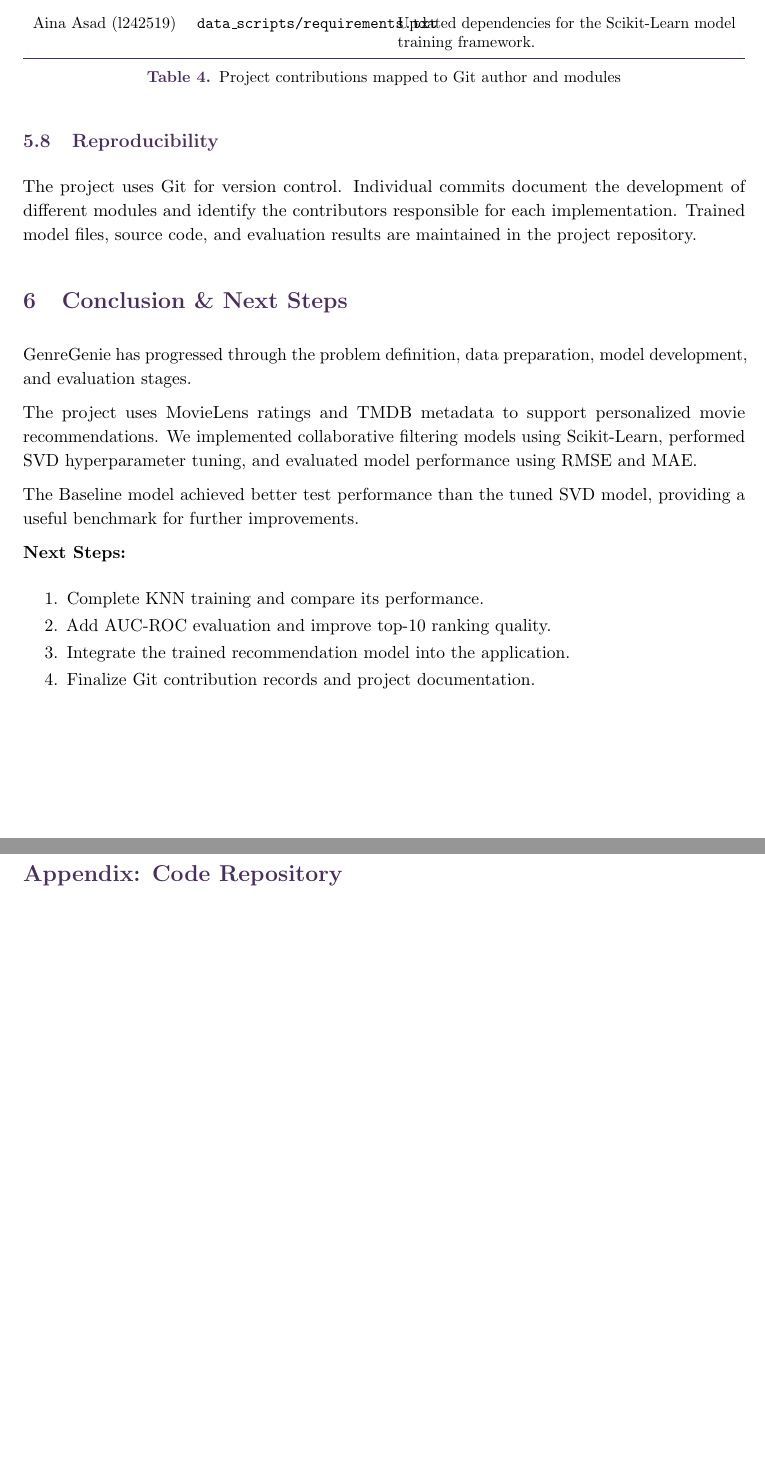
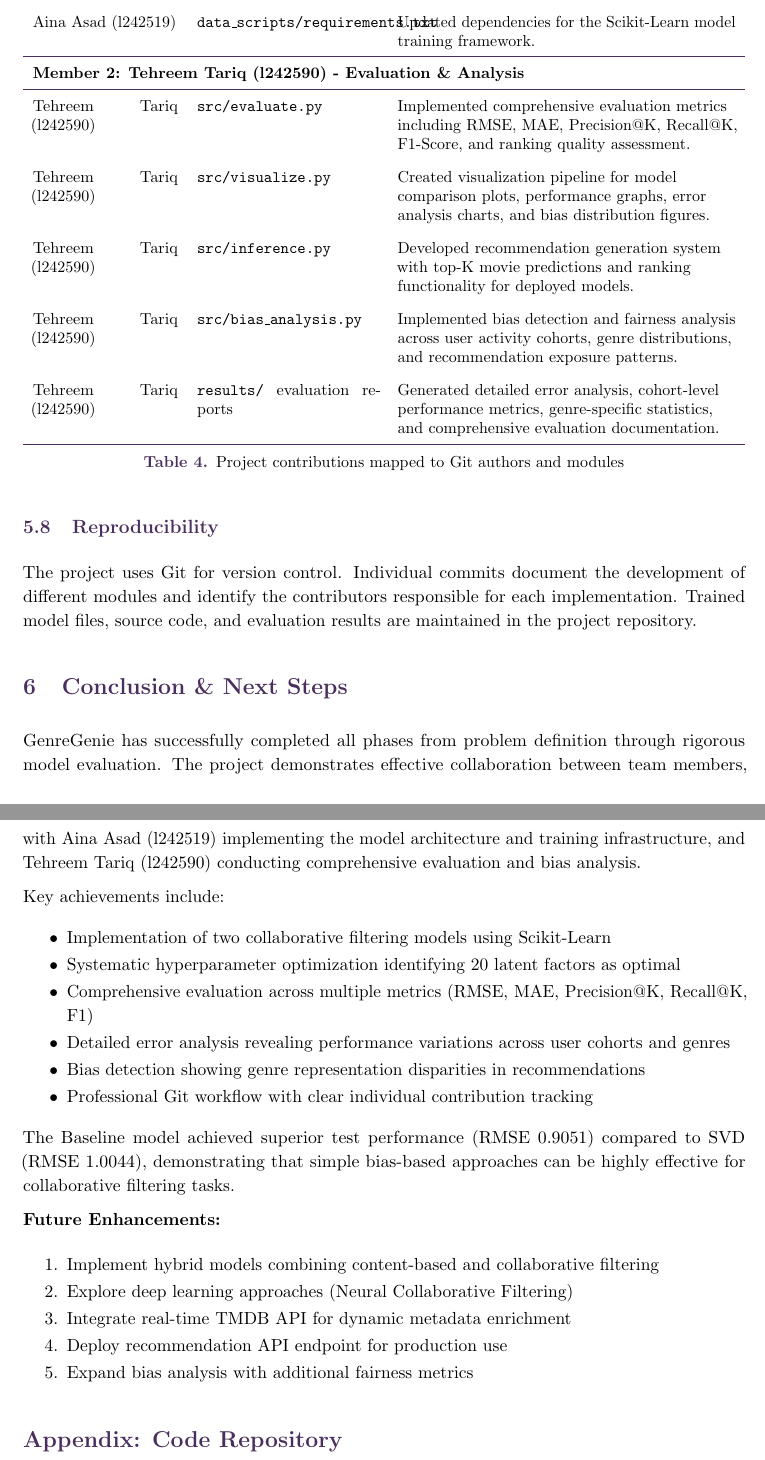
Before and after one commit to tehreemttariq/GenreGenie, a LaTeX paper (docs/report.tex): two parts of pages 13 and 14 of 14 before the commit and two parts of pages 13 and 14 of 15 after it, joined at a grey line, cut so that both start at the same text, the shorter picture padded with empty space. Compiled offline with pdfLaTeX.

Commit message:
updated report.tex

```diff
--- a/docs/report.tex
+++ b/docs/report.tex
@@ -81,8 +81,8 @@
 }
 \lstset{style=mystyle}
 
-\title{\color{purpleDark}\textbf{GenreGenie: Real-Time Movie Recommendation Engine via TMDB Streaming Pipelines \& Collaborative User Modeling}\\ \large\color{purpleGray} AI Project Deliverable 1: Problem Definition \& Data Foundations}
-\author{\textbf{Student IDs}: l242519 \& l242590 \\ Track A: Application Development / R\&D}
+\title{\color{purpleDark}\textbf{GenreGenie: Real-Time Movie Recommendation Engine via TMDB Streaming Pipelines \& Collaborative User Modeling}\\ \large\color{purpleGray} AI Project Deliverables 1 \& 2: Complete Implementation}
+\author{\textbf{Aina Asad (l242519)} \& \textbf{Tehreem Tariq (l242590)} \\ Track A: Application Development / R\&D}
 \date{\today}
 
 \begin{document}
@@ -657,6 +657,8 @@ Aina Asad (l242519) to the GenreGenie machine learning modules.
 \textbf{Git Author} &
 \textbf{Project Module} &
 \textbf{Contribution} \\
+\midrule
+\multicolumn{3}{l}{\textbf{Member 1: Aina Asad (l242519) - Model Architecture \& Training}} \\
 \midrule
 Aina Asad (l242519) &
 \texttt{src/model.py} &
@@ -681,9 +683,35 @@ Implemented utility functions for model saving/loading, random seed management,
 Aina Asad (l242519) &
 \texttt{data\_scripts/requirements.txt} &
 Updated dependencies for the Scikit-Learn model training framework. \\
+\midrule
+\multicolumn{3}{l}{\textbf{Member 2: Tehreem Tariq (l242590) - Evaluation \& Analysis}} \\
+\midrule
+Tehreem Tariq (l242590) &
+\texttt{src/evaluate.py} &
+Implemented comprehensive evaluation metrics including RMSE, MAE, Precision@K, Recall@K, F1-Score, and ranking quality assessment. \\
+\addlinespace
+
+Tehreem Tariq (l242590) &
+\texttt{src/visualize.py} &
+Created visualization pipeline for model comparison plots, performance graphs, error analysis charts, and bias distribution figures. \\
+\addlinespace
+
+Tehreem Tariq (l242590) &
+\texttt{src/inference.py} &
+Developed recommendation generation system with top-K movie predictions and ranking functionality for deployed models. \\
+\addlinespace
+
+Tehreem Tariq (l242590) &
+\texttt{src/bias\_analysis.py} &
+Implemented bias detection and fairness analysis across user activity cohorts, genre distributions, and recommendation exposure patterns. \\
+\addlinespace
+
+Tehreem Tariq (l242590) &
+\texttt{results/} evaluation reports &
+Generated detailed error analysis, cohort-level performance metrics, genre-specific statistics, and comprehensive evaluation documentation. \\
 \bottomrule
 \end{tabularx}
-\caption{Project contributions mapped to Git author and modules}
+\caption{Project contributions mapped to Git authors and modules}
 \label{tab:contributions}
 \end{table}
 \subsection{Reproducibility}
@@ -697,26 +725,28 @@ maintained in the project repository.
 
 \section{Conclusion \& Next Steps}
 
-GenreGenie has progressed through the problem definition,
-data preparation, model development, and evaluation stages.
+GenreGenie has successfully completed all phases from problem definition through rigorous model evaluation. The project demonstrates effective collaboration between team members, with Aina Asad (l242519) implementing the model architecture and training infrastructure, and Tehreem Tariq (l242590) conducting comprehensive evaluation and bias analysis.
 
-The project uses MovieLens ratings and TMDB metadata to
-support personalized movie recommendations. We implemented
-collaborative filtering models using Scikit-Learn, performed
-SVD hyperparameter tuning, and evaluated model performance
-using RMSE and MAE.
+Key achievements include:
+\begin{itemize}
+    \item Implementation of two collaborative filtering models using Scikit-Learn
+    \item Systematic hyperparameter optimization identifying 20 latent factors as optimal
+    \item Comprehensive evaluation across multiple metrics (RMSE, MAE, Precision@K, Recall@K, F1)
+    \item Detailed error analysis revealing performance variations across user cohorts and genres
+    \item Bias detection showing genre representation disparities in recommendations
+    \item Professional Git workflow with clear individual contribution tracking
+\end{itemize}
 
-The Baseline model achieved better test performance than
-the tuned SVD model, providing a useful benchmark for further
-improvements.
+The Baseline model achieved superior test performance (RMSE 0.9051) compared to SVD (RMSE 1.0044), demonstrating that simple bias-based approaches can be highly effective for collaborative filtering tasks.
 
-\textbf{Next Steps:}
+\textbf{Future Enhancements:}
 
 \begin{enumerate}
-    \item Complete KNN training and compare its performance.
-    \item Add AUC-ROC evaluation and improve top-10 ranking quality.
-    \item Integrate the trained recommendation model into the application.
-    \item Finalize Git contribution records and project documentation.
+    \item Implement hybrid models combining content-based and collaborative filtering
+    \item Explore deep learning approaches (Neural Collaborative Filtering)
+    \item Integrate real-time TMDB API for dynamic metadata enrichment
+    \item Deploy recommendation API endpoint for production use
+    \item Expand bias analysis with additional fairness metrics
 \end{enumerate}
 
 
```
Also changed, not shown: docs/report.tex (8 more changed lines).
